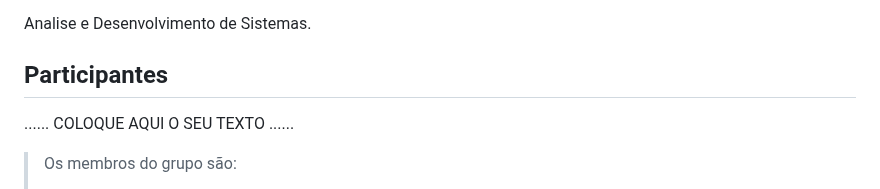
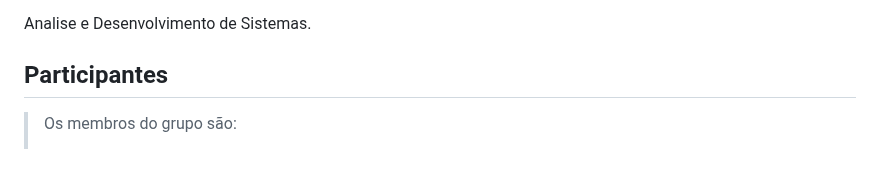
Before and after one commit to ICEI-PUCMinas-PSG-SI-TI/psg-ads-2024-01-tiaw-1854100-grupo-2-vida-plena, a Markdown page: docs/relatorio/Relatorio Tecnico - TEMPLATE.md, the part around the change. Drawn GitHub-style; blank space fills up the shorter version.

```diff
--- a/docs/relatorio/Relatorio Tecnico - TEMPLATE.md
+++ b/docs/relatorio/Relatorio Tecnico - TEMPLATE.md
@@ -8,10 +8,6 @@ Vida Plena
 Analise e Desenvolvimento de Sistemas.
 
 ## Participantes
-
-......  COLOQUE AQUI O SEU TEXTO ......
-
-
 > Os membros do grupo são:
 > - Domiciano Gabriel Negrini Vieira
 > - Igor Ferreira Ramos
```
